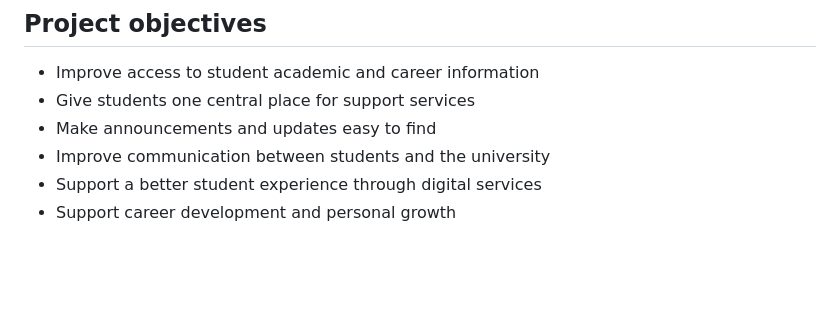
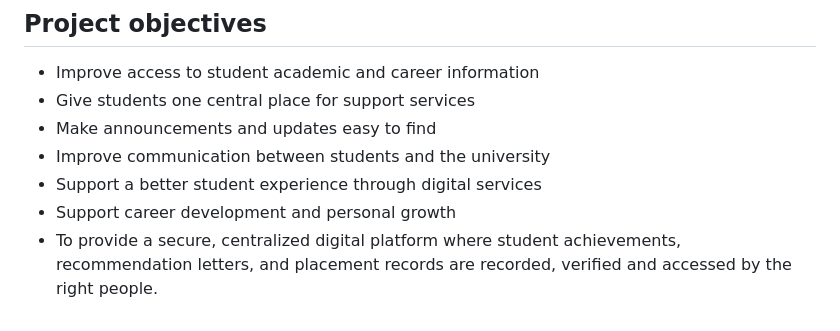
Before and after one commit to anotidaishealishasanganza-collab/Student_portfolio-, a Markdown page: README.md, the part around the change. Drawn GitHub-style; blank space fills up the shorter version.

Commit message:
Update README.md
This addition emphasizes the importance of a secure platform for managing student records and achievements.

```diff
--- a/README.md
+++ b/README.md
@@ -129,3 +129,4 @@ The page looks for the official logo at `assets/images/africa-university-logo.pn
 - Improve communication between students and the university
 - Support a better student experience through digital services
 - Support career development and personal growth
+- To provide a secure, centralized digital platform where student achievements, recommendation letters, and placement records are recorded, verified and accessed by the right people.
```
